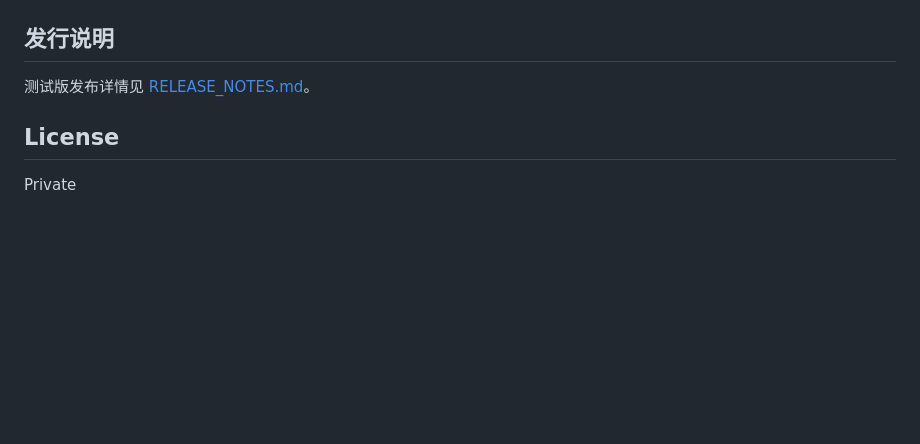
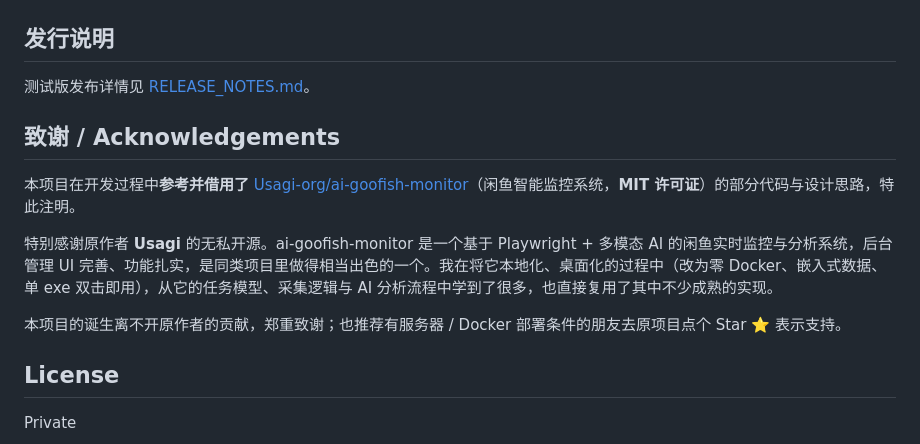
Before and after one commit to ayongsheng777-rgb/GoofishMasterDesktop, a Markdown page: README.md, the part around the change. Drawn GitHub-style; blank space fills up the shorter version.

Commit message:
docs: README 与发行说明新增致谢章节，注明借用 ai-goofish-monitor 代码
感谢原作者 Usagi 的 MIT 开源项目（闲鱼智能监控系统），本桌面端在
本地化/桌面化过程中参考并复用了其部分代码与设计思路；三处文档同步。

```diff
--- a/README.md
+++ b/README.md
@@ -287,6 +287,14 @@ GoofishMasterDesktop/
 
 测试版发布详情见 [RELEASE_NOTES.md](RELEASE_NOTES.md)。
 
+## 致谢 / Acknowledgements
+
+本项目在开发过程中**参考并借用了** [Usagi-org/ai-goofish-monitor](https://github.com/Usagi-org/ai-goofish-monitor)（闲鱼智能监控系统，**MIT 许可证**）的部分代码与设计思路，特此注明。
+
+特别感谢原作者 **Usagi** 的无私开源。ai-goofish-monitor 是一个基于 Playwright + 多模态 AI 的闲鱼实时监控与分析系统，后台管理 UI 完善、功能扎实，是同类项目里做得相当出色的一个。我在将它本地化、桌面化的过程中（改为零 Docker、嵌入式数据、单 exe 双击即用），从它的任务模型、采集逻辑与 AI 分析流程中学到了很多，也直接复用了其中不少成熟的实现。
+
+本项目的诞生离不开原作者的贡献，郑重致谢；也推荐有服务器 / Docker 部署条件的朋友去原项目点个 Star ⭐ 表示支持。
+
 ## License
 
 Private
```
Also changed, not shown: RELEASE_BODY.md (+6 -0 lines), RELEASE_NOTES.md (+6 -0 lines).
